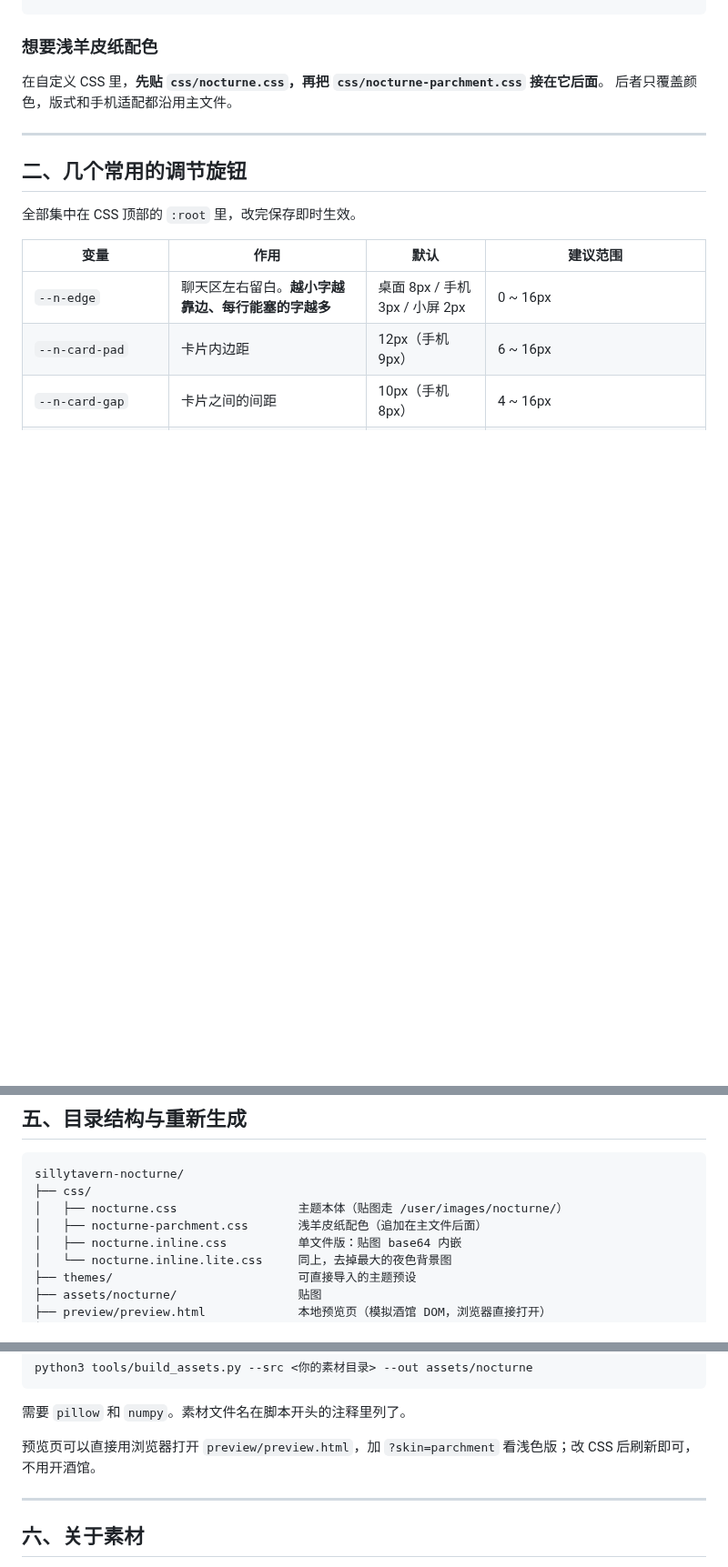
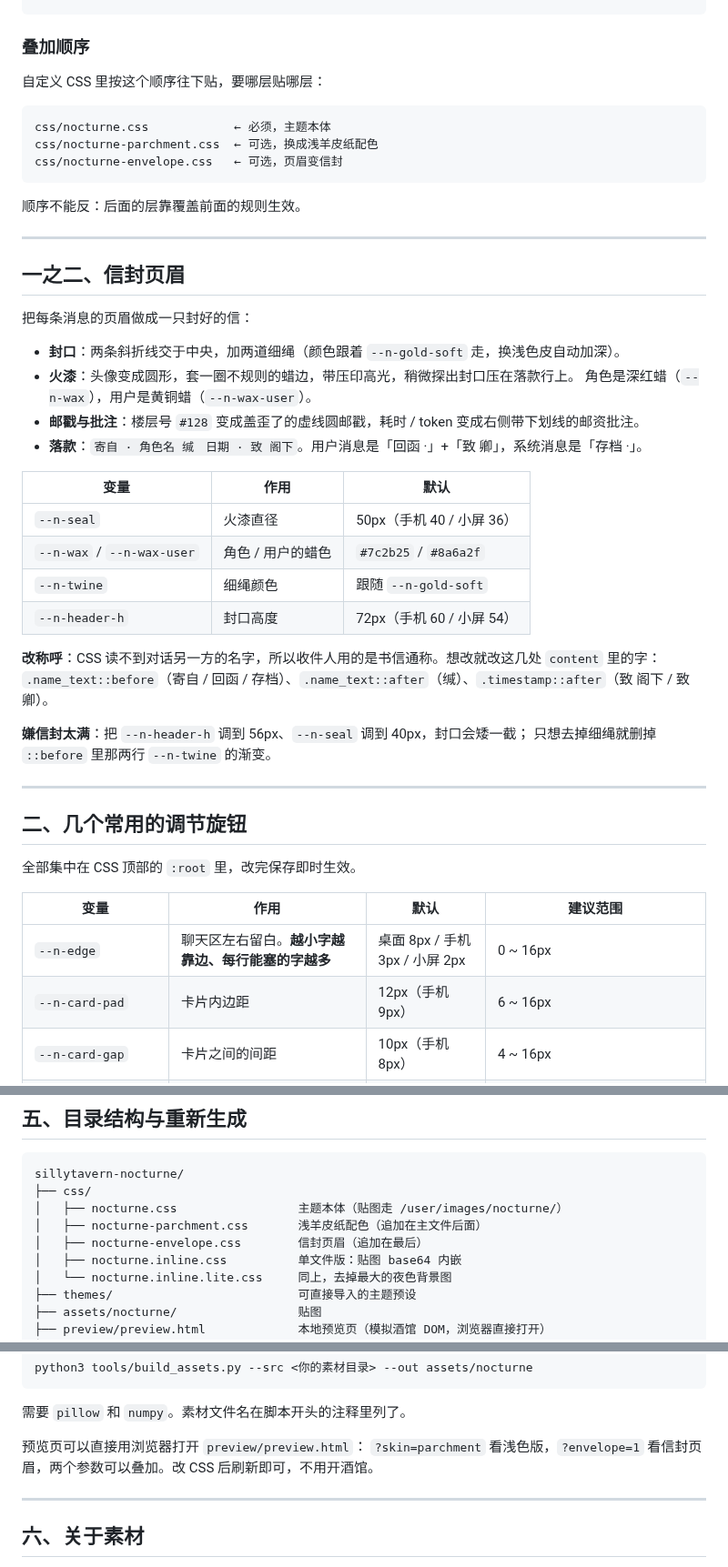
Before and after one commit to usiumia1-ctrl/Hsp1, a Markdown page: sillytavern-nocturne/README.md, 3 parts joined by grey strips. Shown at 91% size. GitHub-like rendering; blank space fills up the shorter version.

````diff
--- a/sillytavern-nocturne/README.md
+++ b/sillytavern-nocturne/README.md
@@ -61,10 +73,42 @@ SillyTavern/data/default-user/user/images/nocturne/
 └── …（其余装饰图可留可删）
 ```
 
-### 想要浅羊皮纸配色
+### 叠加顺序
 
-在自定义 CSS 里，**先贴 `css/nocturne.css`，再把 `css/nocturne-parchment.css` 接在它后面**。
-后者只覆盖颜色，版式和手机适配都沿用主文件。
+自定义 CSS 里按这个顺序往下贴，要哪层贴哪层：
+
+```
+css/nocturne.css            ← 必须，主题本体
+css/nocturne-parchment.css  ← 可选，换成浅羊皮纸配色
+css/nocturne-envelope.css   ← 可选，页眉变信封
+```
+
+顺序不能反：后面的层靠覆盖前面的规则生效。
+
+---
+
+## 一之二、信封页眉
+
+把每条消息的页眉做成一只封好的信：
+
+- **封口**：两条斜折线交于中央，加两道细绳（颜色跟着 `--n-gold-soft` 走，换浅色皮自动加深）。
+- **火漆**：头像变成圆形，套一圈不规则的蜡边，带压印高光，稍微探出封口压在落款行上。
+  角色是深红蜡（`--n-wax`），用户是黄铜蜡（`--n-wax-user`）。
+- **邮戳与批注**：楼层号 `#128` 变成盖歪了的虚线圆邮戳，耗时 / token 变成右侧带下划线的邮资批注。
+- **落款**：`寄自 · 角色名 缄　日期 · 致 阁下`。用户消息是「回函 ·」+「致 卿」，系统消息是「存档 ·」。
+
+| 变量 | 作用 | 默认 |
+| --- | --- | --- |
+| `--n-seal` | 火漆直径 | 50px（手机 40 / 小屏 36） |
+| `--n-wax` / `--n-wax-user` | 角色 / 用户的蜡色 | `#7c2b25` / `#8a6a2f` |
+| `--n-twine` | 细绳颜色 | 跟随 `--n-gold-soft` |
+| `--n-header-h` | 封口高度 | 72px（手机 60 / 小屏 54） |
+
+**改称呼**：CSS 读不到对话另一方的名字，所以收件人用的是书信通称。想改就改这几处 `content` 里的字：
+`.name_text::before`（寄自 / 回函 / 存档）、`.name_text::after`（缄）、`.timestamp::after`（致 阁下 / 致 卿）。
+
+**嫌信封太满**：把 `--n-header-h` 调到 56px、`--n-seal` 调到 40px，封口会矮一截；
+只想去掉细绳就删掉 `::before` 里那两行 `--n-twine` 的渐变。
 
 ---
 
@@ -121,6 +165,7 @@ sillytavern-nocturne/
 ├── css/
 │   ├── nocturne.css                 主题本体（贴图走 /user/images/nocturne/）
 │   ├── nocturne-parchment.css       浅羊皮纸配色（追加在主文件后面）
+│   ├── nocturne-envelope.css        信封页眉（追加在最后）
 │   ├── nocturne.inline.css          单文件版：贴图 base64 内嵌
 │   └── nocturne.inline.lite.css     同上，去掉最大的夜色背景图
 ├── themes/                          可直接导入的主题预设
@@ -149,7 +194,8 @@ python3 tools/build_assets.py --src <你的素材目录> --out assets/nocturne
 
 需要 `pillow` 和 `numpy`。素材文件名在脚本开头的注释里列了。
 
-预览页可以直接用浏览器打开 `preview/preview.html`，加 `?skin=parchment` 看浅色版；改 CSS 后刷新即可，不用开酒馆。
+预览页可以直接用浏览器打开 `preview/preview.html`：
+`?skin=parchment` 看浅色版，`?envelope=1` 看信封页眉，两个参数可以叠加。改 CSS 后刷新即可，不用开酒馆。
 
 ---
 
````
Also changed, not shown: other parts of sillytavern-nocturne/README.md (+21 -9 lines), sillytavern-nocturne/preview/shots/envelope-desktop-dark.jpg (added), sillytavern-nocturne/preview/shots/envelope-mobile-dark.jpg (added), sillytavern-nocturne/preview/shots/envelope-mobile-parchment.jpg (added), 6 other files.
